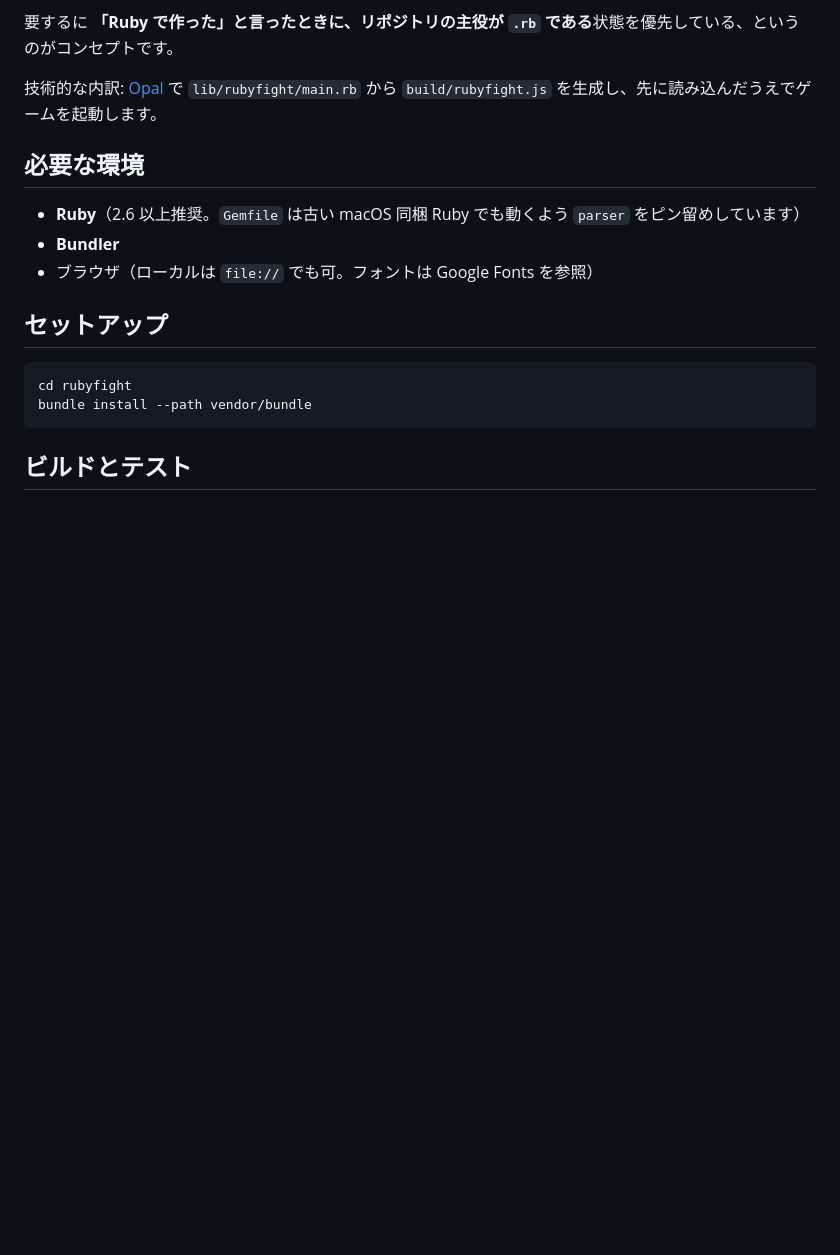
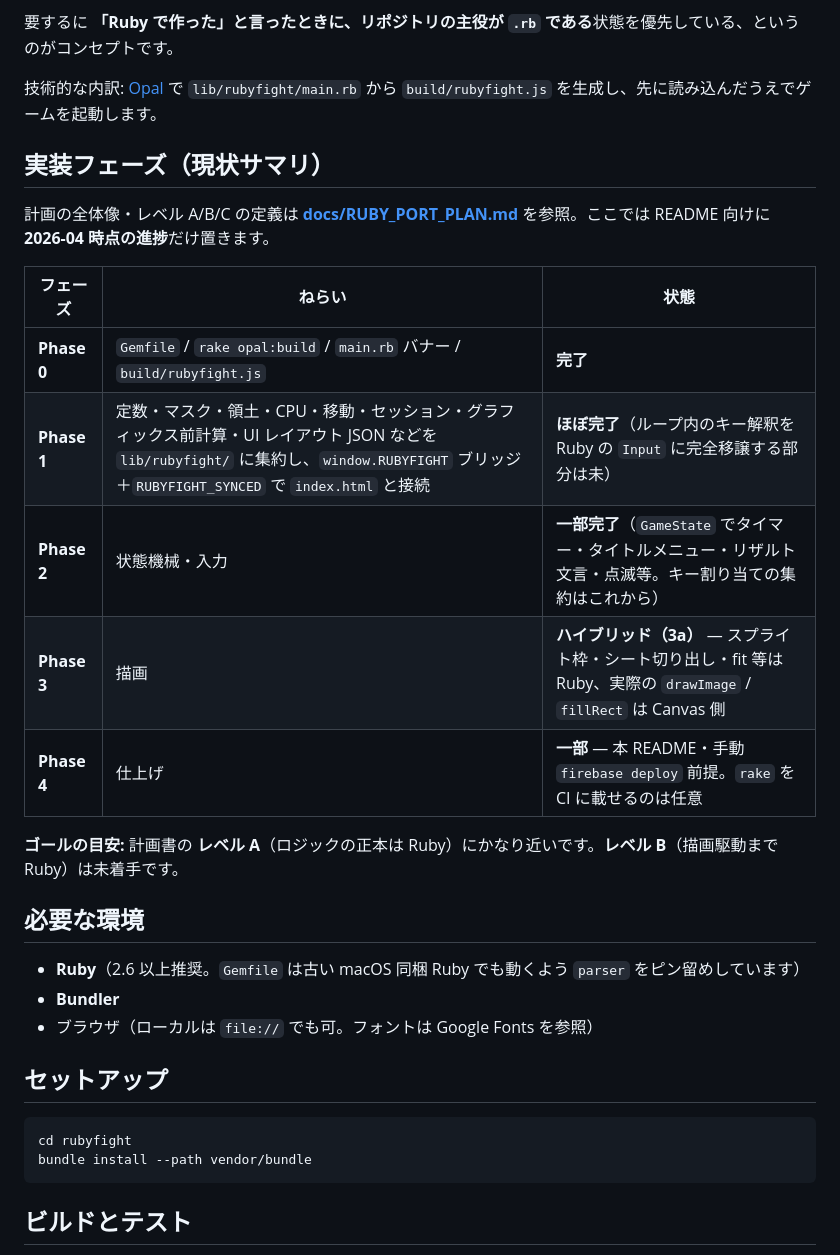
Before and after one commit to dorisukeone/rubyfight, a Markdown page: README.md, the part around the change. GitHub-like rendering; blank space fills up the shorter version.

Commit message:
docs: README phase progress table; sync RUBY_PORT_PLAN checkboxes

```diff
--- a/README.md
+++ b/README.md
@@ -21,6 +21,20 @@ RubyKaigi 向けのブラウザ対戦（1P vs CPU / 1P vs 2P）ミニゲーム
 要するに **「Ruby で作った」と言ったときに、リポジトリの主役が `.rb` である**状態を優先している、というのがコンセプトです。
 
 技術的な内訳: [Opal](https://opalrb.com/) で `lib/rubyfight/main.rb` から `build/rubyfight.js` を生成し、先に読み込んだうえでゲームを起動します。
+
+## 実装フェーズ（現状サマリ）
+
+計画の全体像・レベル A/B/C の定義は **[docs/RUBY_PORT_PLAN.md](docs/RUBY_PORT_PLAN.md)** を参照。ここでは README 向けに **2026-04 時点の進捗**だけ置きます。
+
+| フェーズ | ねらい | 状態 |
+|---------|--------|------|
+| **Phase 0** | `Gemfile` / `rake opal:build` / `main.rb` バナー / `build/rubyfight.js` | **完了** |
+| **Phase 1** | 定数・マスク・領土・CPU・移動・セッション・グラフィックス前計算・UI レイアウト JSON などを `lib/rubyfight/` に集約し、`window.RUBYFIGHT` ブリッジ＋`RUBYFIGHT_SYNCED` で `index.html` と接続 | **ほぼ完了**（ループ内のキー解釈を Ruby の `Input` に完全移譲する部分は未） |
+| **Phase 2** | 状態機械・入力 | **一部完了**（`GameState` でタイマー・タイトルメニュー・リザルト文言・点滅等。キー割り当ての集約はこれから） |
+| **Phase 3** | 描画 | **ハイブリッド（3a）** — スプライト枠・シート切り出し・fit 等は Ruby、実際の `drawImage` / `fillRect` は Canvas 側 |
+| **Phase 4** | 仕上げ | **一部** — 本 README・手動 `firebase deploy` 前提。`rake` を CI に載せるのは任意 |
+
+**ゴールの目安:** 計画書の **レベル A**（ロジックの正本は Ruby）にかなり近いです。**レベル B**（描画駆動まで Ruby）は未着手です。
 
 ## 必要な環境
 
```
Also changed, not shown: docs/RUBY_PORT_PLAN.md (+13 -14 lines).
